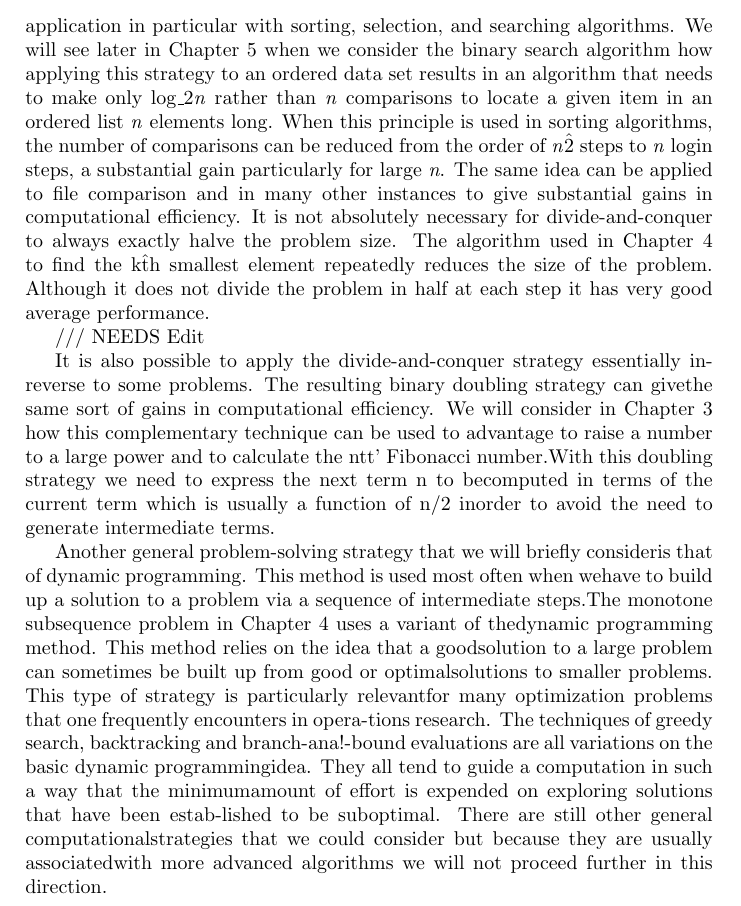
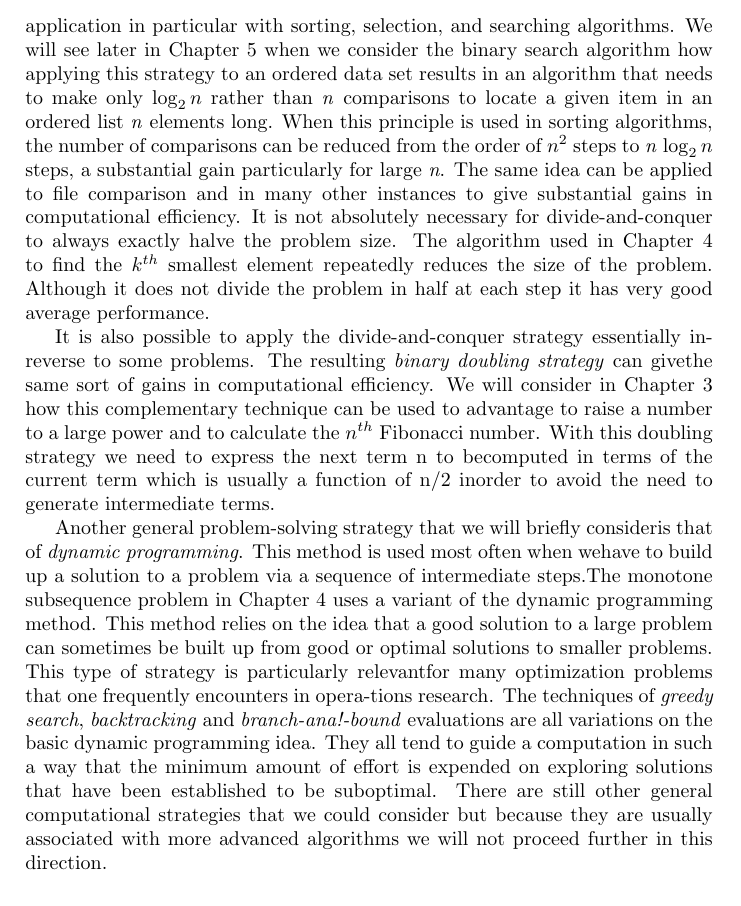
Before and after one commit to JHMamun/How-to-solve-it-by-computer-Python-edition, a LaTeX thesis (TeXworks files/untitled-1.tex): part of page 10 of 10, cut so that both start at the same text. Compiled offline with pdfLaTeX.

Commit message:
corrected math' symbols and finished 1.2.6
corrected math' symbols and finished 1.2.6.  Added \par in between paragraphs.

```diff
--- a/TeXworks files/untitled-1.tex
+++ b/TeXworks files/untitled-1.tex
@@ -48,13 +48,9 @@ There are a number of general and powerful computational strategies that are rep
 
-Probably the most widely known and most often used of these principlesis the \textit{divide-and-conquer} strategy. The basic idea with divide-and-conquer isto divide the original problem into two or more subproblems which can hopefully be solved more efficiently by the same technique. If it is possible to proceed with this splitting into smaller and smaller subproblems we will eventually reach the stage where the subproblems are small enough to besolved without further splitting. This way of breaking down the solution to a problem has found wide application in particular with sorting, selection, and searching algorithms. We will see later in Chapter 5 when we consider the binary search algorithm how applying this strategy to an ordered data set results in an algorithm that needs to make only log\_{2}\textit{n} rather than \textit{n} comparisons to locate a given item in an ordered list \textit{n} elements long. When this principle is used in sorting algorithms, the number of comparisons can be reduced from the order of \textit{n}\^2 steps to \textit{n} login steps, a substantial gain particularly for large \textit{n}. The same idea can be applied to file comparison and in many other instances to give substantial gains in computational efficiency. It is not absolutely necessary for divide-and-conquer to always exactly halve the problem size. The algorithm used in Chapter 4 to find the k\^{th} smallest element repeatedly reduces the size of the problem. Although it does not divide the problem in half at each step it has very good average performance.
+	Probably the most widely known and most often used of these principlesis the \textit{divide-and-conquer} strategy. The basic idea with divide-and-conquer isto divide the original problem into two or more subproblems which can hopefully be solved more efficiently by the same technique. If it is possible to proceed with this splitting into smaller and smaller subproblems we will eventually reach the stage where the subproblems are small enough to besolved without further splitting. This way of breaking down the solution to a problem has found wide application in particular with sorting, selection, and searching algorithms. We will see later in Chapter 5 when we consider the binary search algorithm how applying this strategy to an ordered data set results in an algorithm that needs to make only $\log_{2}n$ rather than \textit{n} comparisons to locate a given item in an ordered list \textit{n} elements long. When this principle is used in sorting algorithms, the number of comparisons can be reduced from the order of $n^2$ steps to \textit{n} $\log_{2}n$ steps, a substantial gain particularly for large \textit{n}. The same idea can be applied to file comparison and in many other instances to give substantial gains in computational efficiency. It is not absolutely necessary for divide-and-conquer to always exactly halve the problem size. The algorithm used in Chapter 4 to find the $k^{th}$ smallest element repeatedly reduces the size of the problem. Although it does not divide the problem in half at each step it has very good average performance.\par
 
+	It is also possible to apply the divide-and-conquer strategy essentially inreverse to some problems. The resulting \textit{binary doubling strategy} can givethe same sort of gains in computational efficiency. We will consider in Chapter 3 how this complementary technique can be used to advantage to raise a number to a large power and to calculate the $n^{th}$ Fibonacci number. With this doubling strategy we need to express the next term n to becomputed in terms of the current term which is usually a function of n/2 inorder to avoid the need to generate intermediate terms.\par
 
-/// NEEDS Edit
-
-
-It is also possible to apply the divide-and-conquer strategy essentially inreverse to some problems. The resulting binary doubling strategy can givethe same sort of gains in computational efficiency. We will consider in Chapter 3 how this complementary technique can be used to advantage to raise a number to a large power and to calculate the ntt' Fibonacci number.With this doubling strategy we need to express the next term n to becomputed in terms of the current term which is usually a function of n/2 inorder to avoid the need to generate intermediate terms.
-
-Another general problem-solving strategy that we will briefly consideris that of dynamic programming. This method is used most often when wehave to build up a solution to a problem via a sequence of intermediate steps.The monotone subsequence problem in Chapter 4 uses a variant of thedynamic programming method. This method relies on the idea that a goodsolution to a large problem can sometimes be built up from good or optimalsolutions to smaller problems. This type of strategy is particularly relevantfor many optimization problems that one frequently encounters in opera-tions research. The techniques of greedy search, backtracking and branch-ana!-bound evaluations are all variations on the basic dynamic programmingidea. They all tend to guide a computation in such a way that the minimumamount of effort is expended on exploring solutions that have been estab-lished to be suboptimal. There are still other general computationalstrategies that we could consider but because they are usually associatedwith more advanced algorithms we will not proceed further in this direction.
+	Another general problem-solving strategy that we will briefly consideris that of \textit{dynamic programming}. This method is used most often when wehave to build up a solution to a problem via a sequence of intermediate steps.The monotone subsequence problem in Chapter 4 uses a variant of the dynamic programming method. This method relies on the idea that a good solution to a large problem can sometimes be built up from good or optimal solutions to smaller problems. This type of strategy is particularly relevantfor many optimization problems that one frequently encounters in opera-tions research. The techniques of \textit{greedy search}, \textit{backtracking} and \textit{branch-ana!-bound} evaluations are all variations on the basic dynamic programming idea. They all tend to guide a computation in such a way that the minimum amount of effort is expended on exploring solutions that have been established to be suboptimal. There are still other general computational strategies that we could consider but because they are usually associated with more advanced algorithms we will not proceed further in this direction.
 
 
 \end{document}
```
Also changed, not shown: TeXworks files/untitled-1.pdf, TeXworks files/untitled-1.tex (4 more changed lines), 1 other file.
